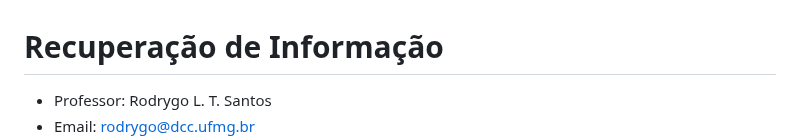
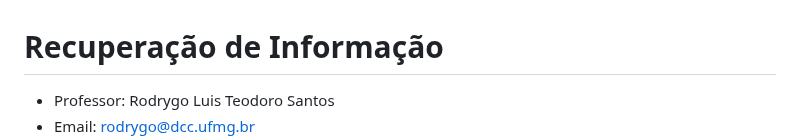
Before and after one commit to UFMG-Organizacao-de-Disciplinas/DCC831-TECC_Recuperacao_de_Informacao, a Markdown page: Files/Notas de aula.md, the part around one of its changes. Drawn GitHub-style.

```diff
--- a/Files/Notas de aula.md
+++ b/Files/Notas de aula.md
@@ -1,4 +1,4 @@
 # Recuperação de Informação
 
-- Professor: Rodrygo L. T. Santos
+- Professor: Rodrygo Luis Teodoro Santos
 - Email: <rodrygo@dcc.ufmg.br>
```
Also changed, not shown: other parts of Files/Notas de aula.md (+4 -3 lines).
